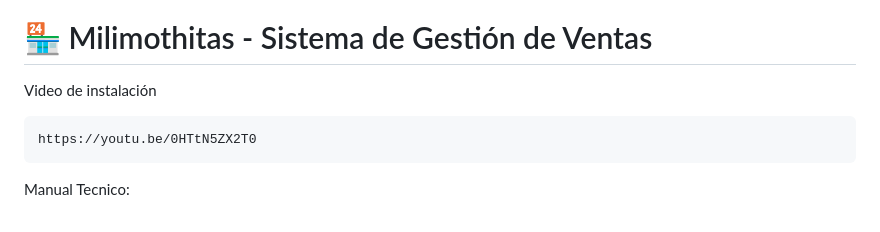
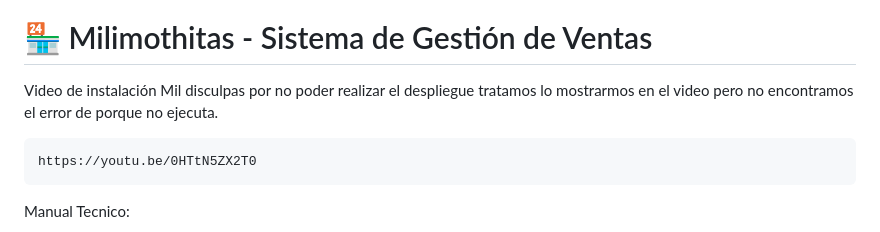
Before and after one commit to acaycedo/proyecto-milimothitas, a Markdown page: README.md, the part around the change. Drawn GitHub-style.

````diff
--- a/README.md
+++ b/README.md
@@ -22,6 +22,7 @@ Desarrollo</a></h1>
 
 # 🏪 Milimothitas - Sistema de Gestión de Ventas
 Video de instalación
+Mil disculpas por no poder realizar el despliegue tratamos lo mostrarmos en el video pero no encontramos el error de porque no ejecuta.
 ```
 https://youtu.be/0HTtN5ZX2T0
 ```
````
